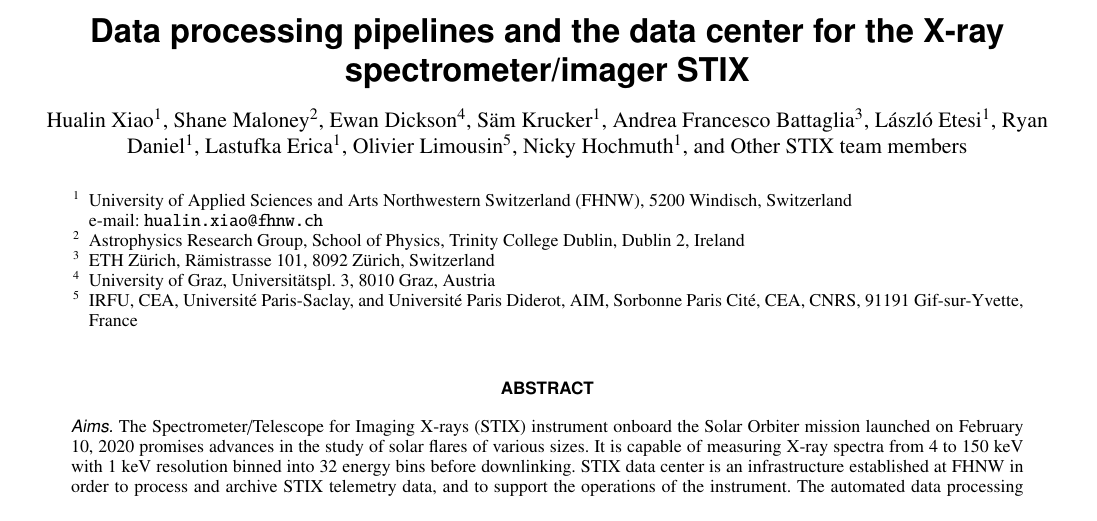
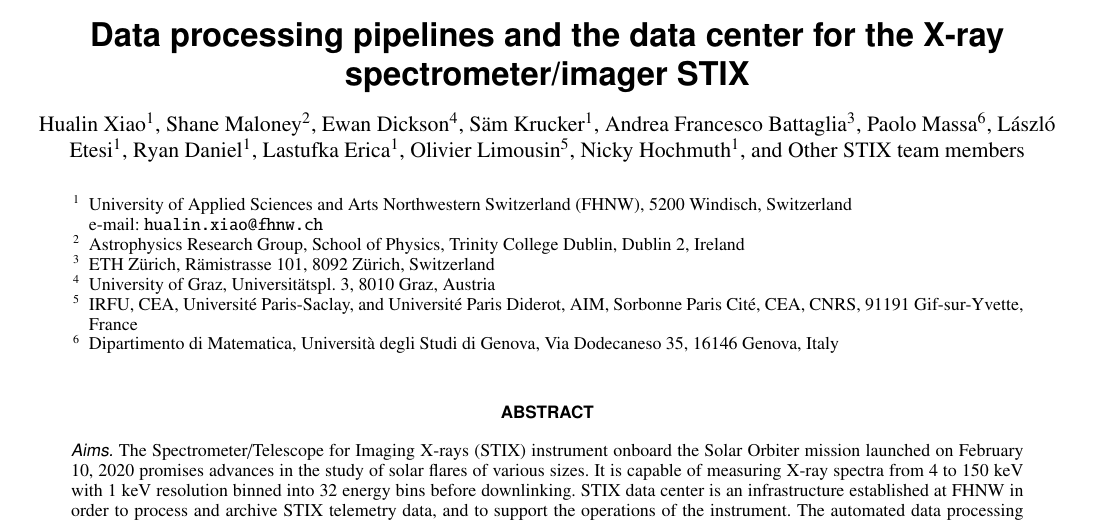
Before and after one commit to drhlxiao/stix-data-center-paper, a LaTeX paper (data_center.tex): part of page 1 of 7, cut so that both start at the same text. Compiled offline with pdfLaTeX.

Commit message:
update on Tue Apr  5 04:09:11 PM CEST 2022

```diff
--- a/data_center.tex
+++ b/data_center.tex
@@ -34,6 +34,7 @@
           \and
           S\"am Krucker\inst{1}
           \and Andrea Francesco Battaglia\inst{3}
+          \and Paolo Massa \inst{6}
             \and László Etesi \inst{1}
           \and Ryan Daniel \inst{1}
           \and Lastufka Erica \inst{1}
@@ -51,6 +52,7 @@
          \and University of Graz, Universitätspl. 3, 8010 Graz, Austria
          \and IRFU, CEA, Université Paris-Saclay, and Université Paris Diderot, AIM, Sorbonne Paris Cité, CEA, CNRS, 91191 Gif-sur-Yvette,
          France
+         \and Dipartimento di Matematica, Università degli Studi di Genova, Via Dodecaneso 35, 16146 Genova, Italy
              }
 
    \date{}
```
Also changed, not shown: 2 other files.
